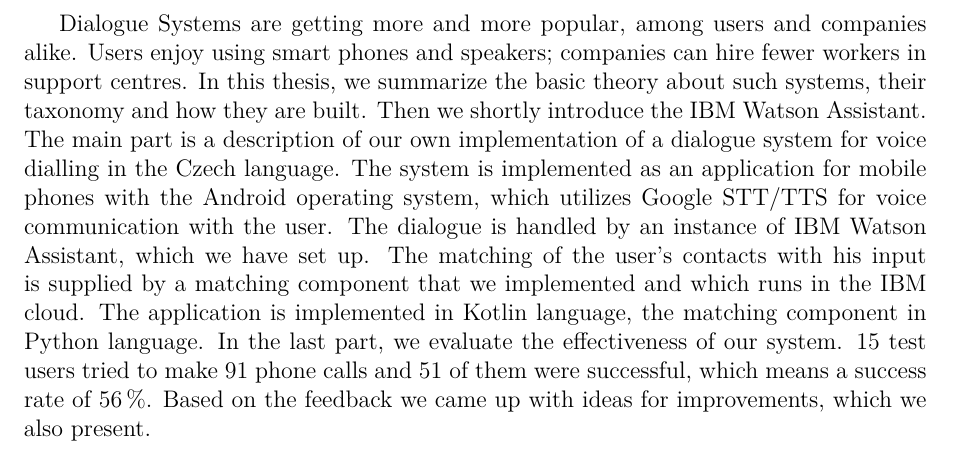
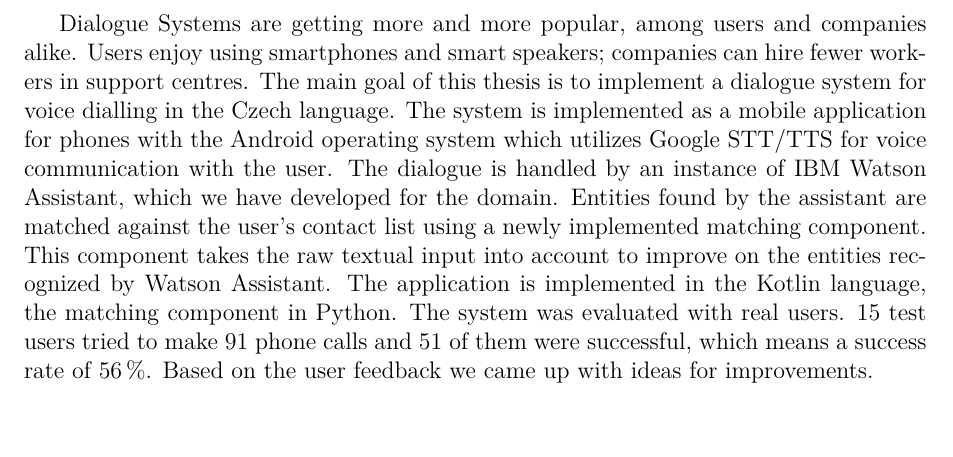
Before and after one commit to b0r3k/dial-dial, a LaTeX document (text/cs/abstract_en.tex): part of the page, cut so that both start at the same text, the shorter picture padded with empty space. Compiled offline with pdfLaTeX.

Commit message:
abstracts corrections

```diff
--- a/text/cs/abstract_en.tex
+++ b/text/cs/abstract_en.tex
@@ -14,18 +14,17 @@
 %% Do not forget to edit abstract.xmpdata.
 
 Dialogue Systems are getting more and more popular, among users and companies alike.
-Users enjoy using smart phones and speakers; companies can hire fewer workers in support
-centres. In this thesis, we summarize the basic theory about such systems, their taxonomy
-and how they are built. Then we shortly introduce the IBM Watson Assistant. The main
-part is a description of our own implementation of a dialogue system for voice dialling in
-the Czech language. The system is implemented as an application for mobile phones with
-the Android operating system, which utilizes Google STT/TTS for voice communication
+Users enjoy using smartphones and smart speakers; companies can hire fewer workers in support
+centres. The main goal of this thesis is to implement a dialogue system for voice dialling in
+the Czech language. The system is implemented as a mobile application for phones with
+the Android operating system which utilizes Google STT/TTS for voice communication
 with the user. The dialogue is handled by an instance of IBM Watson Assistant, which we
-have set up. The matching of the user’s contacts with his input is supplied by a matching
-component that we implemented and which runs in the IBM cloud. The application is
-implemented in Kotlin language, the matching component in Python language. In the
-last part, we evaluate the effectiveness of our system. 15 test users tried to make 91 phone
+have developed for the domain. Entities found by the assistant are matched against the
+user's contact list using a newly implemented matching component. This component takes
+the raw textual input into account to improve on the entities recognized by Watson Assistant.
+The application is implemented in the Kotlin language, the matching component in Python.
+The system was evaluated with real users. 15 test users tried to make 91 phone
 calls and 51 of them were successful, which means a success rate of \(56\,\rm \%\). Based on the
-feedback we came up with ideas for improvements, which we also present.
+user feedback we came up with ideas for improvements.
 
 \end{document}
```
Also changed, not shown: text/cs/abstrakt.tex (+9 -9 lines), text/cs/prace.tex (+1 -1 lines).
